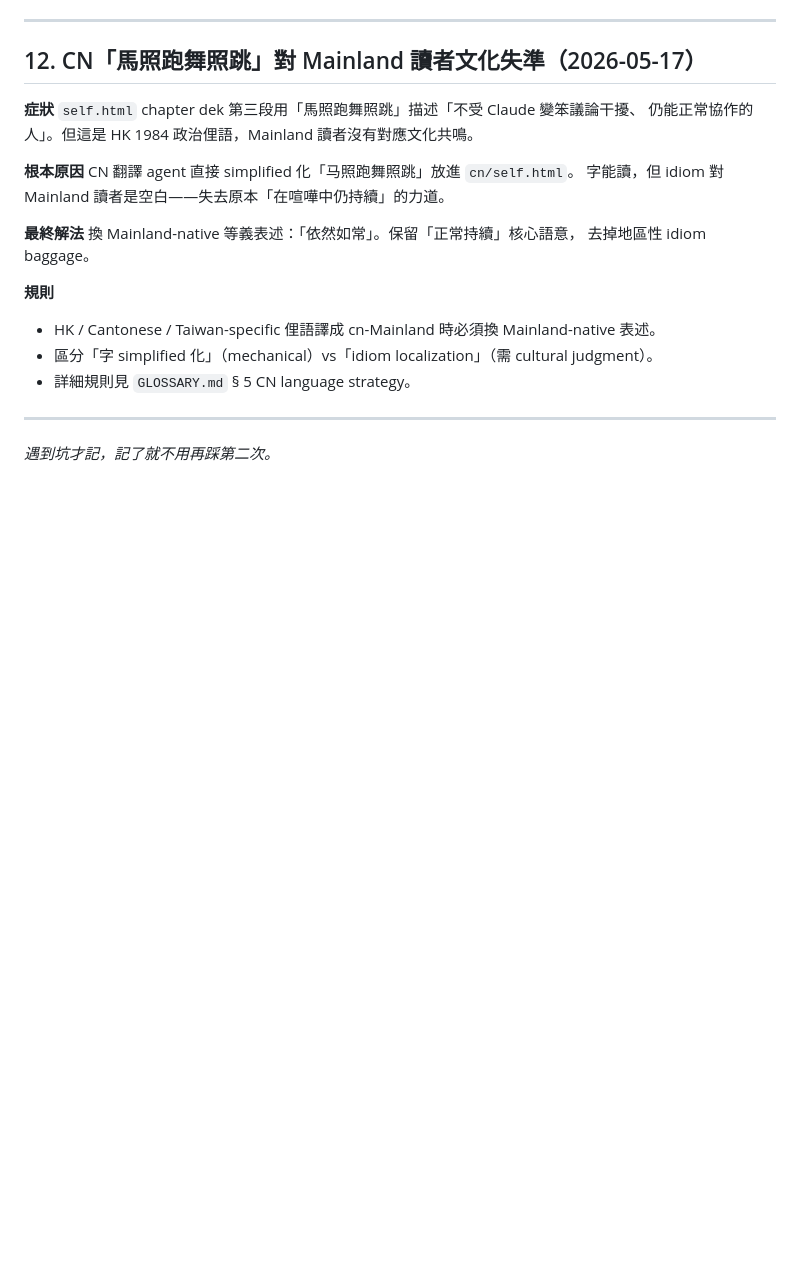
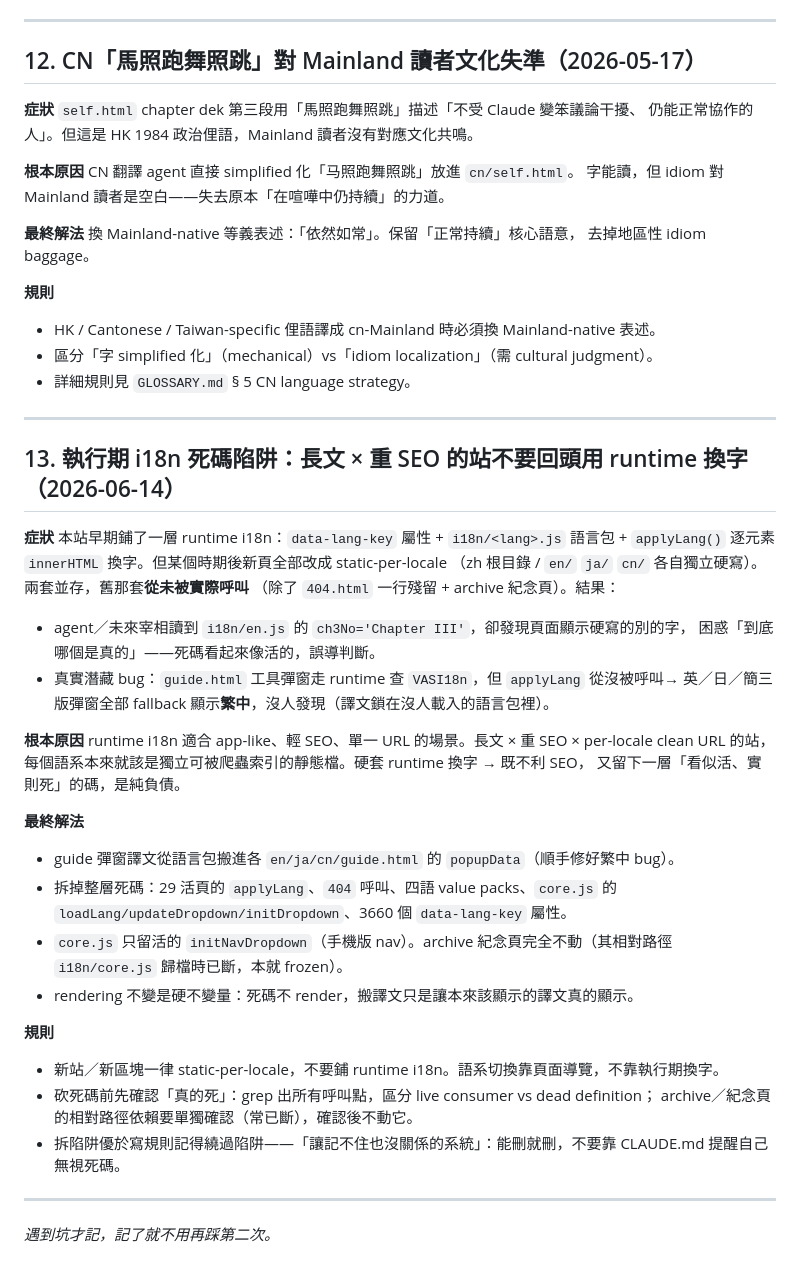
Before and after one commit to TB1982/vas, a Markdown page: km.md, the part around the change. Rendered like a GitHub page; blank space fills up the shorter version.

Commit message:
km.md §13：記錄執行期 i18n 死碼陷阱與拆除（長文重 SEO 站不要回頭用 runtime 換字）

```diff
--- a/km.md
+++ b/km.md
@@ -314,4 +314,37 @@ CN 翻譯 agent 直接 simplified 化「马照跑舞照跳」放進 `cn/self.htm
 
 ---
 
+## 13. 執行期 i18n 死碼陷阱：長文 × 重 SEO 的站不要回頭用 runtime 換字（2026-06-14）
+
+**症狀**
+本站早期鋪了一層 runtime i18n：`data-lang-key` 屬性 + `i18n/<lang>.js` 語言包 +
+`applyLang()` 逐元素 `innerHTML` 換字。但某個時期後新頁全部改成 static-per-locale
+（zh 根目錄 / `en/` `ja/` `cn/` 各自獨立硬寫）。兩套並存，舊那套**從未被實際呼叫**
+（除了 `404.html` 一行殘留 + archive 紀念頁）。結果：
+- agent／未來宰相讀到 `i18n/en.js` 的 `ch3No='Chapter III'`，卻發現頁面顯示硬寫的別的字，
+  困惑「到底哪個是真的」——死碼看起來像活的，誤導判斷。
+- 真實潛藏 bug：`guide.html` 工具彈窗走 runtime 查 `VASI18n`，但 `applyLang` 從沒被呼叫→
+  英／日／簡三版彈窗全部 fallback 顯示**繁中**，沒人發現（譯文鎖在沒人載入的語言包裡）。
+
+**根本原因**
+runtime i18n 適合 app-like、輕 SEO、單一 URL 的場景。長文 × 重 SEO × per-locale clean URL
+的站，每個語系本來就該是獨立可被爬蟲索引的靜態檔。硬套 runtime 換字 → 既不利 SEO，
+又留下一層「看似活、實則死」的碼，是純負債。
+
+**最終解法**
+- guide 彈窗譯文從語言包搬進各 `en/ja/cn/guide.html` 的 `popupData`（順手修好繁中 bug）。
+- 拆掉整層死碼：29 活頁的 `applyLang`、`404` 呼叫、四語 value packs、`core.js` 的
+  `loadLang/updateDropdown/initDropdown`、3660 個 `data-lang-key` 屬性。
+- `core.js` 只留活的 `initNavDropdown`（手機版 nav）。archive 紀念頁完全不動（其相對路徑
+  `i18n/core.js` 歸檔時已斷，本就 frozen）。
+- rendering 不變是硬不變量：死碼不 render，搬譯文只是讓本來該顯示的譯文真的顯示。
+
+**規則**
+- 新站／新區塊一律 static-per-locale，不要鋪 runtime i18n。語系切換靠頁面導覽，不靠執行期換字。
+- 砍死碼前先確認「真的死」：grep 出所有呼叫點，區分 live consumer vs dead definition；
+  archive／紀念頁的相對路徑依賴要單獨確認（常已斷），確認後不動它。
+- 拆陷阱優於寫規則記得繞過陷阱——「讓記不住也沒關係的系統」：能刪就刪，不要靠 CLAUDE.md 提醒自己無視死碼。
+
+---
+
 *遇到坑才記，記了就不用再踩第二次。*
```
